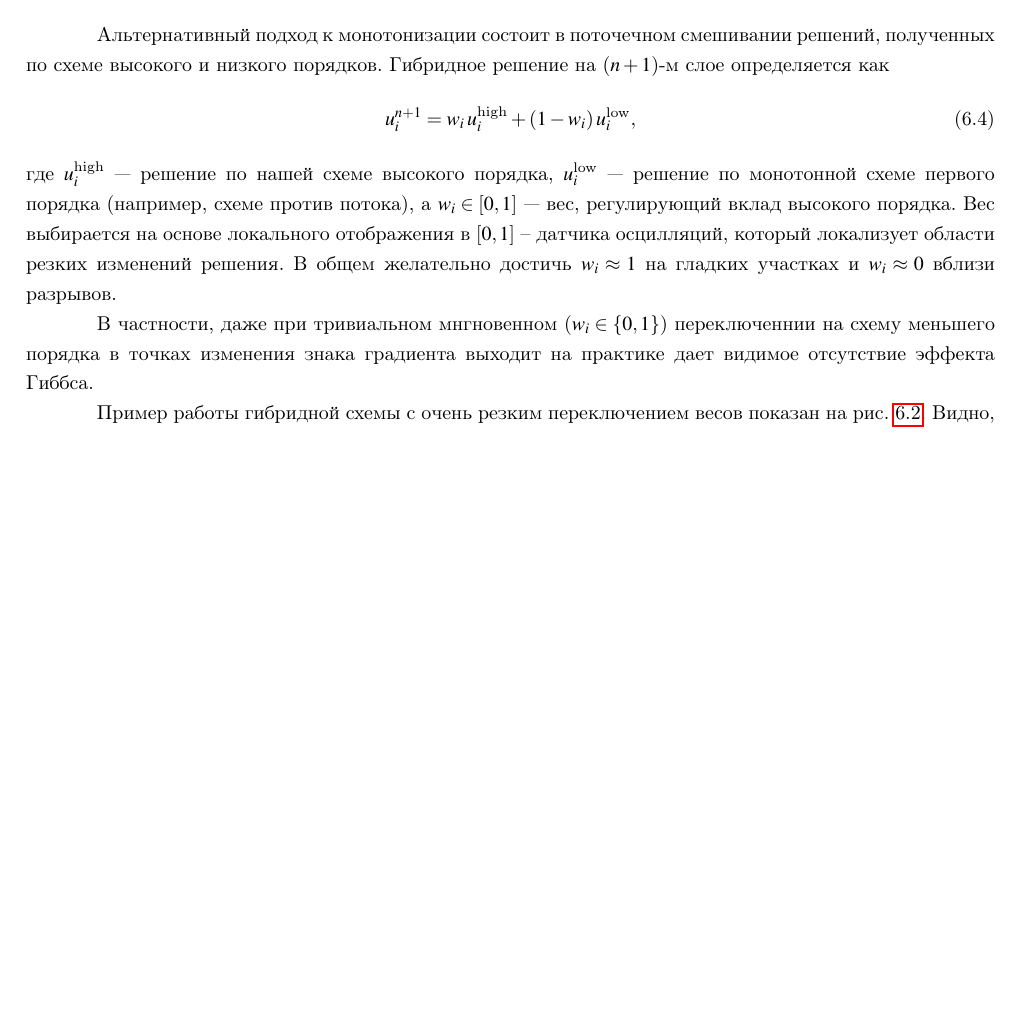
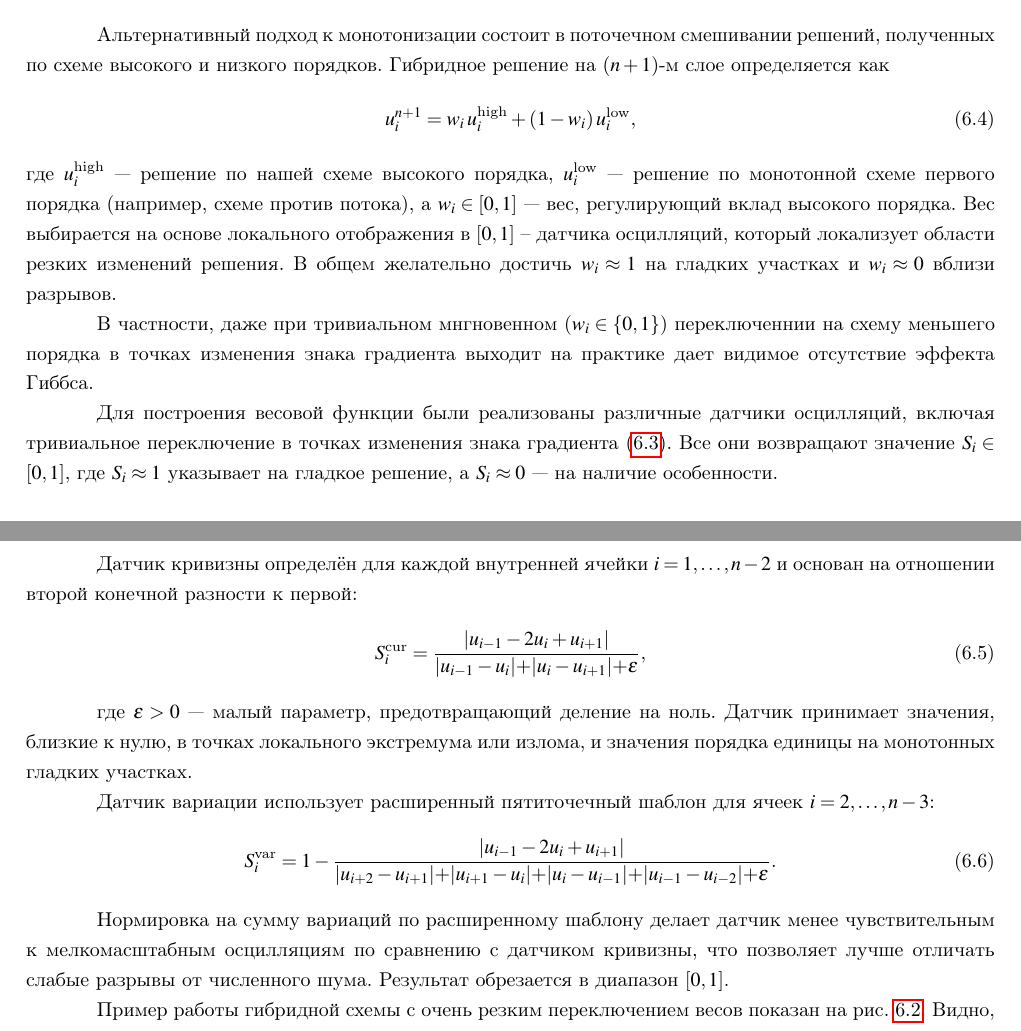
Before and after one commit to ukolov-ivan/mipt-vkr, a LaTeX thesis (diploma.tex): part of page 16 of 19 before the commit and two parts of pages 16 and 17 of 19 after it, the two joined at a grey line, cut so that both start at the same text, the shorter picture padded with empty space. Compiled offline with pdfLaTeX.

Commit message:
Added oscillation sensor descriptions

```diff
--- a/diploma.tex
+++ b/diploma.tex
@@ -581,11 +581,24 @@ u^{n+1}_i = w_i\, u^{\text{high}}_i + (1-w_i)\, u^{\text{low}}_i,
 \end{equation}
 где $u^{\text{high}}_i$ — решение по нашей схеме высокого порядка, $u^{\text{low}}_i$ — решение по монотонной схеме первого порядка (например, схеме против потока), а $w_i \in [0,1]$ — вес, регулирующий вклад высокого порядка. Вес выбирается на основе локального отображения в $[0, 1]$ -- \emph{датчика осцилляций}, который локализует области резких изменений решения. В общем желательно достичь $w_i \approx 1$ на гладких участках и $w_i \approx 0$ вблизи разрывов.
 
-
 % TODO -- Is it supposed to *theoretically* monotone?
 В частности, даже при тривиальном мнгновенном ($w_i \in \{0, 1\}$) переключеннии на схему меньшего порядка в точках изменения знака градиента выходит на практике дает видимое отсутствие эффекта Гиббса.
 
-% TODO -- add descritions of locators/ weight funstions
+Для построения весовой функции были реализованы различные датчики осцилляций, включая тривиальное переключение в точках изменения знака градиента~\eqref{eq:oscillation-test}. Все они возвращают значение $S_i \in [0,1]$, где $S_i \approx 1$ указывает на гладкое решение, а $S_i \approx 0$ — на наличие особенности.
+
+\textbf{Датчик кривизны} определён для каждой внутренней ячейки $i = 1,\dots,n-2$ и основан на отношении второй конечной разности к первой:
+\begin{equation}
+S_i^{\text{cur}} = \frac{|u_{i-1} - 2u_i + u_{i+1}|}{|u_{i-1} - u_i| + |u_i - u_{i+1}| + \varepsilon},
+\end{equation}
+
+где $\varepsilon > 0$ — малый параметр, предотвращающий деление на ноль. Датчик принимает значения, близкие к нулю, в точках локального экстремума или излома, и значения порядка единицы на монотонных гладких участках.
+
+\textbf{Датчик вариации} использует расширенный пятиточечный шаблон для ячеек $i = 2,\dots,n-3$:
+\begin{equation}
+S_i^{\text{var}} = 1 - \frac{|u_{i-1} - 2u_i + u_{i+1}|}{|u_{i+2} - u_{i+1}| + |u_{i+1} - u_i| + |u_i - u_{i-1}| + |u_{i-1} - u_{i-2}| + \varepsilon}.
+\end{equation}
+
+Нормировка на сумму вариаций по расширенному шаблону делает датчик менее чувствительным к мелкомасштабным осцилляциям по сравнению с датчиком кривизны, что позволяет лучше отличать слабые разрывы от численного шума. Результат обрезается в диапазон $[0, 1]$.
 
 Пример работы гибридной схемы с очень резким переключением весов показан на рис.~\ref{fig:hybrid}. Видно, что осцилляции полностью исчезают, а разрыв сохраняет высокую крутизну без чрезмерного размазывания.
 
```
Also changed, not shown: diploma.tex (8 more changed lines).
